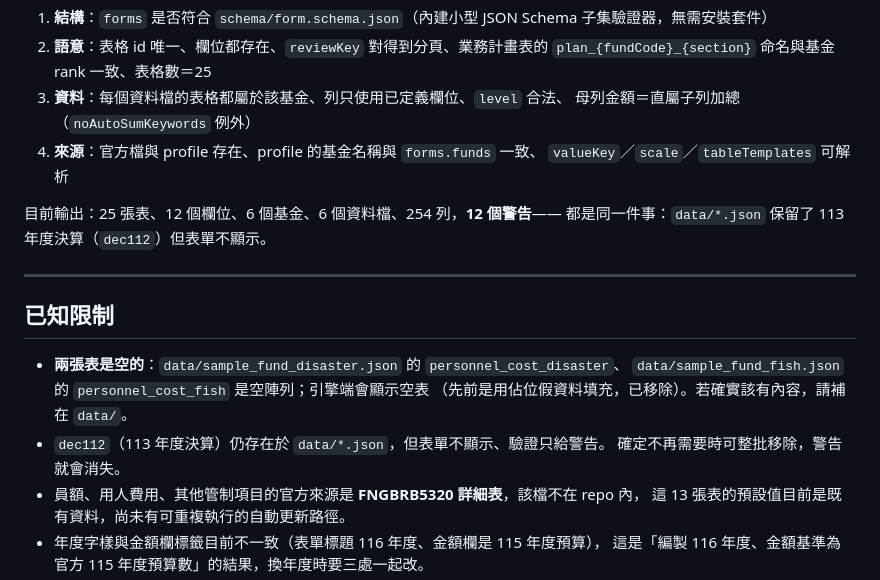
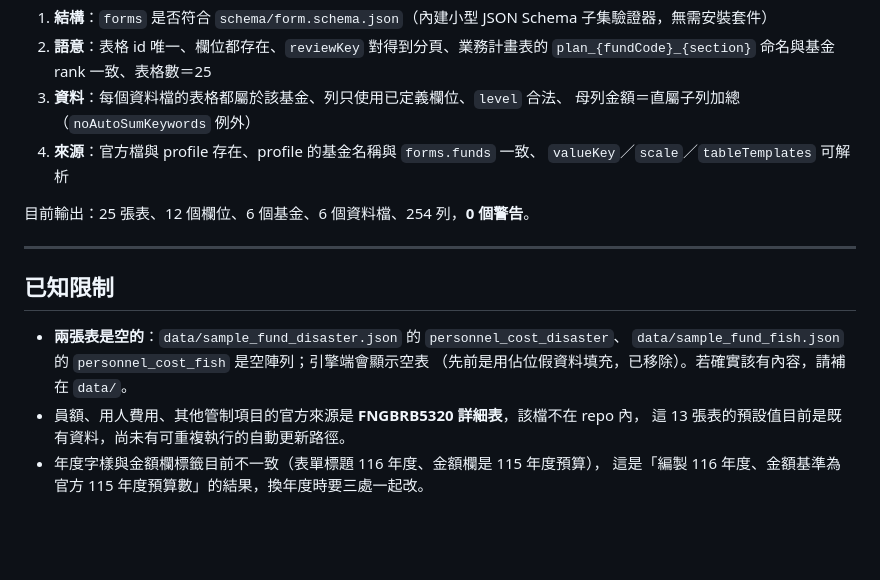
Before and after one commit to cormort/agri_special_fund_forms, a Markdown page: README.md, the part around the change. Drawn GitHub-style; blank space fills up the shorter version.

```diff
--- a/README.md
+++ b/README.md
@@ -159,8 +159,7 @@ python3 -m http.server 8000
 4. **來源**：官方檔與 profile 存在、profile 的基金名稱與 `forms.funds` 一致、
    `valueKey`／`scale`／`tableTemplates` 可解析
 
-目前輸出：25 張表、12 個欄位、6 個基金、6 個資料檔、254 列，**12 個警告**——
-都是同一件事：`data/*.json` 保留了 113 年度決算（`dec112`）但表單不顯示。
+目前輸出：25 張表、12 個欄位、6 個基金、6 個資料檔、254 列，**0 個警告**。
 
 ---
 
@@ -169,8 +168,6 @@ python3 -m http.server 8000
 - **兩張表是空的**：`data/sample_fund_disaster.json` 的 `personnel_cost_disaster`、
   `data/sample_fund_fish.json` 的 `personnel_cost_fish` 是空陣列；引擎端會顯示空表
   （先前是用佔位假資料填充，已移除）。若確實該有內容，請補在 `data/`。
-- `dec112`（113 年度決算）仍存在於 `data/*.json`，但表單不顯示、驗證只給警告。
-  確定不再需要時可整批移除，警告就會消失。
 - 員額、用人費用、其他管制項目的官方來源是 **FNGBRB5320 詳細表**，該檔不在 repo 內，
   這 13 張表的預設值目前是既有資料，尚未有可重複執行的自動更新路徑。
 - 年度字樣與金額欄標籤目前不一致（表單標題 116 年度、金額欄是 115 年度預算），
```
Also changed, not shown: DECISIONS.md (+7 -0 lines).
